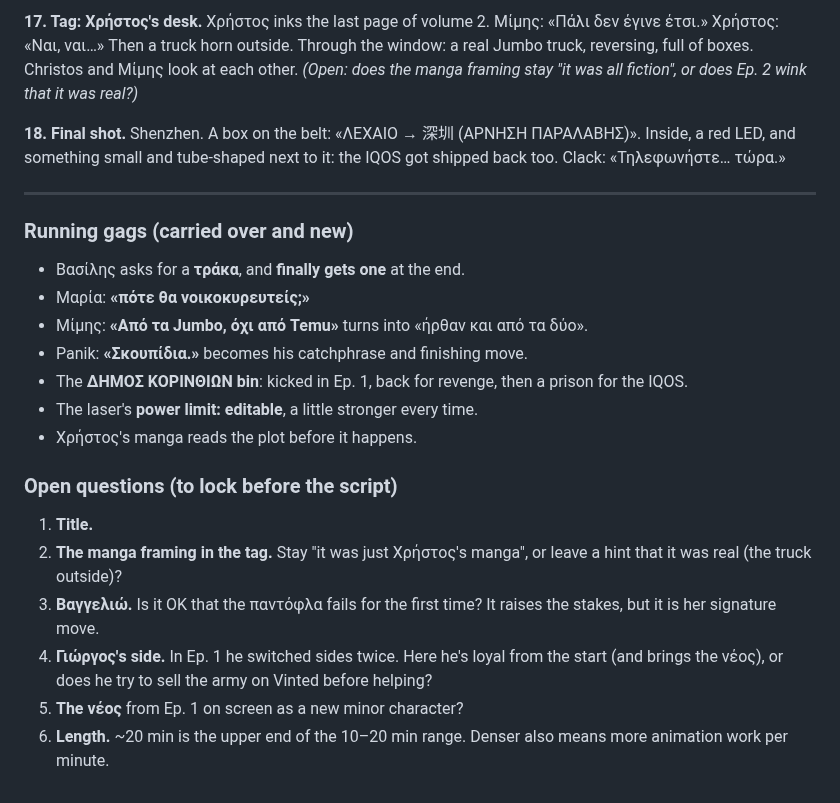
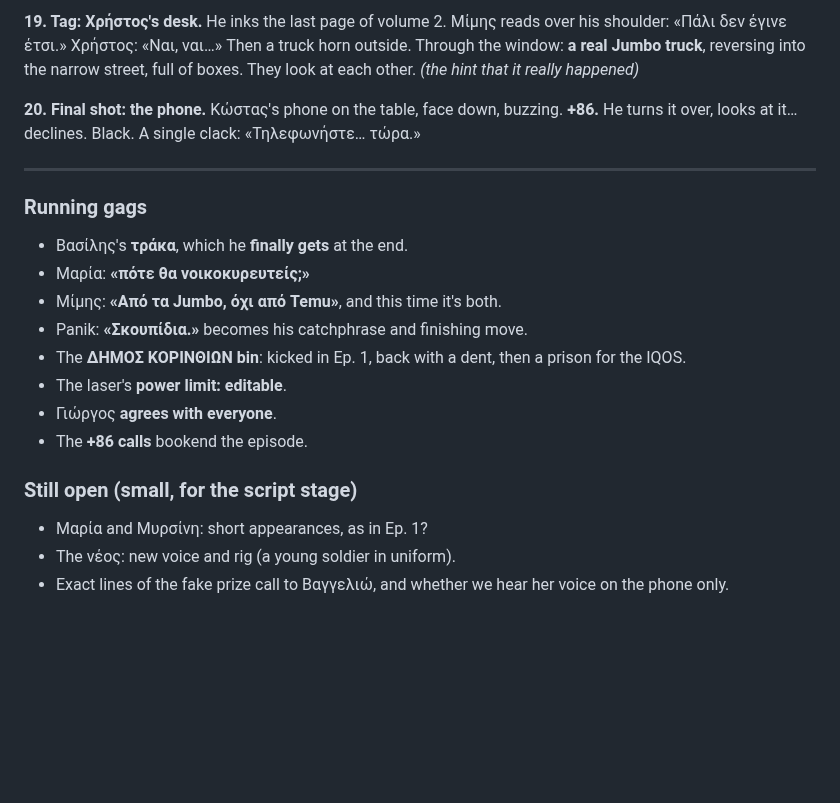
Before and after one commit to wenor555-crypto/animation, a Markdown page: docs/episode-2-beat-sheet.md, the part around one of its changes. GitHub-like rendering; blank space fills up the shorter version.

```diff
--- a/docs/episode-2-beat-sheet.md
+++ b/docs/episode-2-beat-sheet.md
@@ -65,23 +100,21 @@ The σίτα on the καφενείο TV: «Λέχαιο! Ψάχνουμε ένα
 
-**17. Tag: Χρήστος's desk.** Χρήστος inks the last page of volume 2. Μίμης: «Πάλι δεν έγινε έτσι.» Χρήστος: «Ναι, ναι…» Then a truck horn outside. Through the window: a real Jumbo truck, reversing, full of boxes. Christos and Μίμης look at each other. *(Open: does the manga framing stay "it was all fiction", or does Ep. 2 wink that it was real?)*
+**19. Tag: Χρήστος's desk.** He inks the last page of volume 2. Μίμης reads over his shoulder: «Πάλι δεν έγινε έτσι.» Χρήστος: «Ναι, ναι…» Then a truck horn outside. Through the window: **a real Jumbo truck**, reversing into the narrow street, full of boxes. They look at each other. *(the hint that it really happened)*
 
-**18. Final shot.** Shenzhen. A box on the belt: «ΛΕΧΑΙΟ → 深圳 (ΑΡΝΗΣΗ ΠΑΡΑΛΑΒΗΣ)». Inside, a red LED, and something small and tube-shaped next to it: the IQOS got shipped back too. Clack: «Τηλεφωνήστε… τώρα.»
+**20. Final shot: the phone.** Κώστας's phone on the table, face down, buzzing. **+86.** He turns it over, looks at it… declines. Black. A single clack: «Τηλεφωνήστε… τώρα.»
 
 ---
 
-### Running gags (carried over and new)
-- Βασίλης asks for a **τράκα**, and **finally gets one** at the end.
+### Running gags
+- Βασίλης's **τράκα**, which he **finally gets** at the end.
 - Μαρία: **«πότε θα νοικοκυρευτείς;»**
-- Μίμης: **«Από τα Jumbo, όχι από Temu»** turns into «ήρθαν και από τα δύο».
+- Μίμης: **«Από τα Jumbo, όχι από Temu»**, and this time it's both.
 - Panik: **«Σκουπίδια.»** becomes his catchphrase and finishing move.
-- The **ΔΗΜΟΣ ΚΟΡΙΝΘΙΩΝ bin**: kicked in Ep. 1, back for revenge, then a prison for the IQOS.
-- The laser's **power limit: editable**, a little stronger every time.
-- Χρήστος's manga reads the plot before it happens.
+- The **ΔΗΜΟΣ ΚΟΡΙΝΘΙΩΝ bin**: kicked in Ep. 1, back with a dent, then a prison for the IQOS.
+- The laser's **power limit: editable**.
+- Γιώργος **agrees with everyone**.
+- The **+86 calls** bookend the episode.
 
-### Open questions (to lock before the script)
-1. **Title.**
-2. **The manga framing in the tag.** Stay "it was just Χρήστος's manga", or leave a hint that it was real (the truck outside)?
-3. **Βαγγελιώ.** Is it OK that the παντόφλα fails for the first time? It raises the stakes, but it is her signature move.
-4. **Γιώργος's side.** In Ep. 1 he switched sides twice. Here he's loyal from the start (and brings the νέος), or does he try to sell the army on Vinted before helping?
-5. **The νέος** from Ep. 1 on screen as a new minor character?
-6. **Length.** ~20 min is the upper end of the 10–20 min range. Denser also means more animation work per minute.
+### Still open (small, for the script stage)
+- Μαρία and Μυρσίνη: short appearances, as in Ep. 1?
+- The νέος: new voice and rig (a young soldier in uniform).
+- Exact lines of the fake prize call to Βαγγελιώ, and whether we hear her voice on the phone only.
```
Also changed, not shown: other parts of docs/episode-2-beat-sheet.md (+73 -38 lines), docs/reference/jumbo-logo.png (added).
